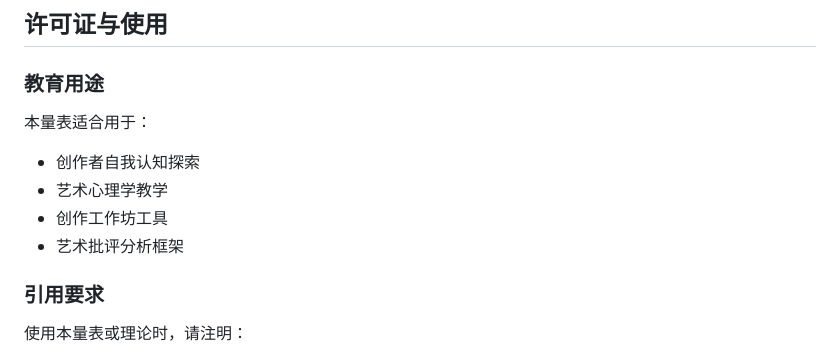
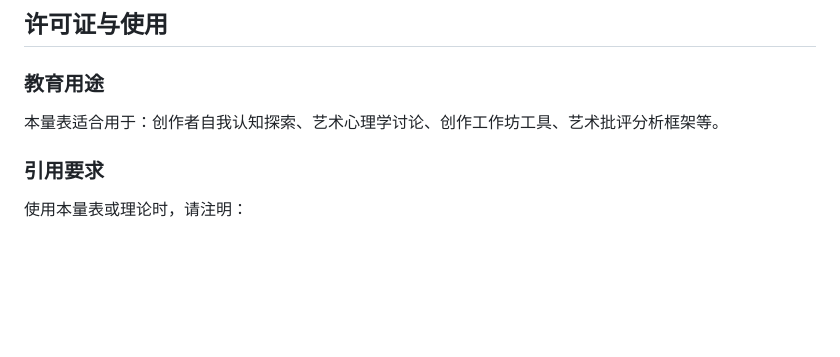
Before and after one commit to Rauuuuuuch/creativepersonality.github.io, a Markdown page: README.md, the part around the change. Drawn GitHub-style; blank space fills up the shorter version.

```diff
--- a/README.md
+++ b/README.md
@@ -144,11 +144,7 @@ creativepersonality.github.io/
 ## 许可证与使用
 
 ### 教育用途
-本量表适合用于：
-- 创作者自我认知探索
-- 艺术心理学教学
-- 创作工作坊工具
-- 艺术批评分析框架
+本量表适合用于：创作者自我认知探索、艺术心理学讨论、创作工作坊工具、艺术批评分析框架等。
 
 ### 引用要求
 使用本量表或理论时，请注明：
```
